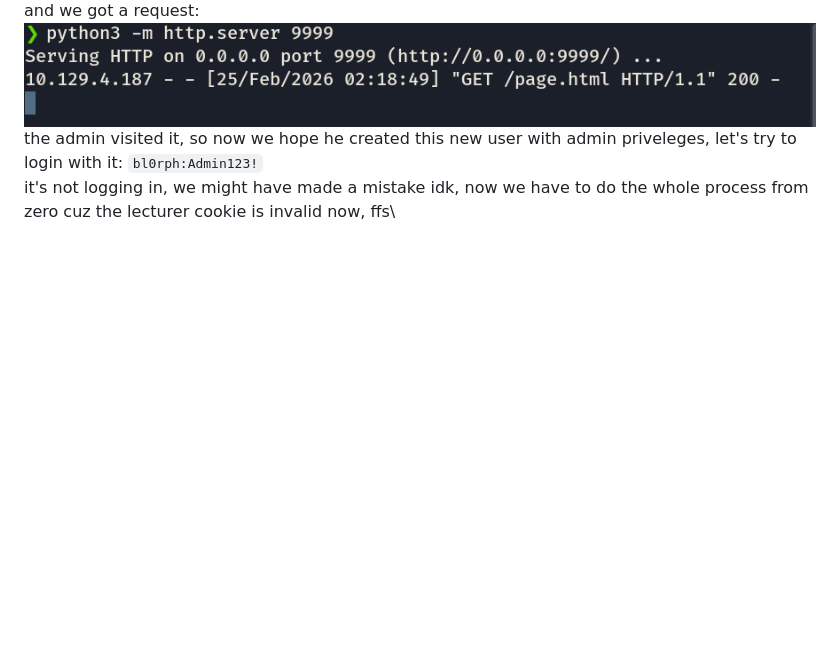
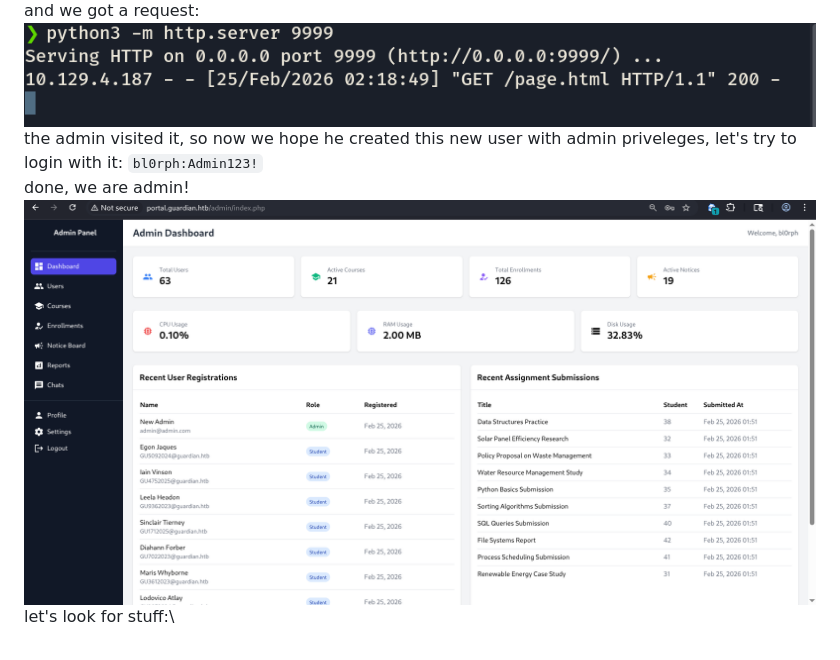
Before and after one commit to moulahcene26/htb_machines, a Markdown page: Guardian_HARD/README.md, the part around one of its changes. GitHub-like rendering; pictures changed too: Guardian_HARD/image-29.png (added); blank space fills up the shorter version.

````diff
--- a/Guardian_HARD/README.md
+++ b/Guardian_HARD/README.md
@@ -160,4 +160,6 @@ so now we serve this html page and make the admin visit it: we save this page to
 and we got a request:\
 ![alt text](image-28.png)\
 the admin visited it, so now we hope he created this new user with admin priveleges, let's try to login with it: ``` bl0rph:Admin123! ``` \
-it's not logging in, we might have made a mistake idk, now we have to do the whole process from zero cuz the lecturer cookie is invalid now, ffs\
+done, we are admin!\
+![alt text](image-29.png)\
+let's look for stuff:\
````
Also changed, not shown: other parts of Guardian_HARD/README.md (+1 -1 lines), 1 other file.
